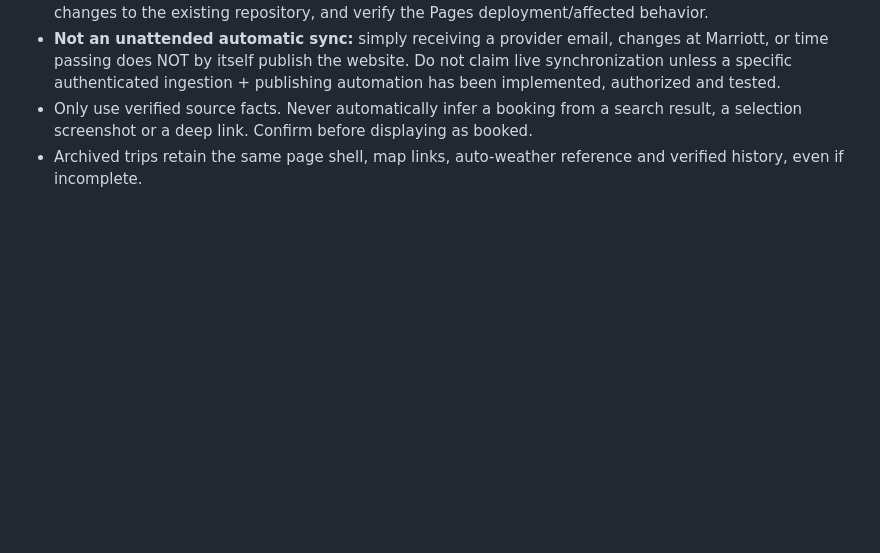
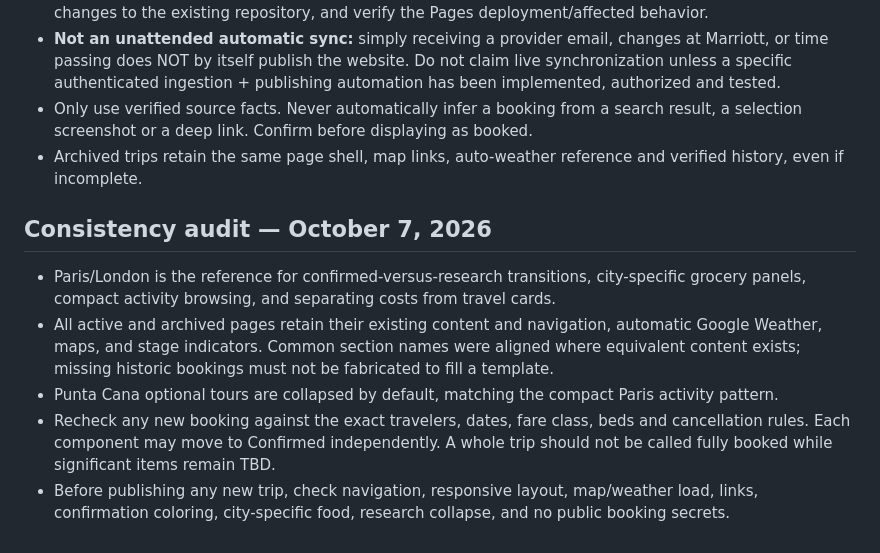
Before and after one commit to danielsmith1317-tech/Vacation-Planning, a Markdown page: TRIP_LIFECYCLE.md, the part around the change. Drawn GitHub-style; blank space fills up the shorter version.

Commit message:
Record cross-trip lifecycle consistency standards

```diff
--- a/TRIP_LIFECYCLE.md
+++ b/TRIP_LIFECYCLE.md
@@ -24,3 +24,11 @@ This document governs every active, future and archived trip page. Follow it whe
 - **Not an unattended automatic sync:** simply receiving a provider email, changes at Marriott, or time passing does NOT by itself publish the website. Do not claim live synchronization unless a specific authenticated ingestion + publishing automation has been implemented, authorized and tested.
 - Only use verified source facts. Never automatically infer a booking from a search result, a selection screenshot or a deep link. Confirm before displaying as booked.
 - Archived trips retain the same page shell, map links, auto-weather reference and verified history, even if incomplete.
+
+## Consistency audit — October 7, 2026
+
+- Paris/London is the reference for confirmed-versus-research transitions, city-specific grocery panels, compact activity browsing, and separating costs from travel cards.
+- All active and archived pages retain their existing content and navigation, automatic Google Weather, maps, and stage indicators. Common section names were aligned where equivalent content exists; missing historic bookings must not be fabricated to fill a template.
+- Punta Cana optional tours are collapsed by default, matching the compact Paris activity pattern.
+- Recheck any new booking against the exact travelers, dates, fare class, beds and cancellation rules. Each component may move to Confirmed independently. A whole trip should not be called fully booked while significant items remain TBD.
+- Before publishing any new trip, check navigation, responsive layout, map/weather load, links, confirmation coloring, city-specific food, research collapse, and no public booking secrets.
```
